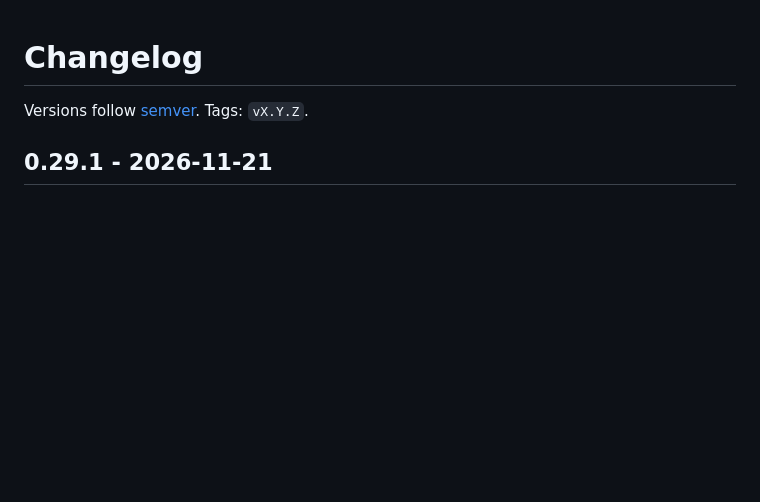
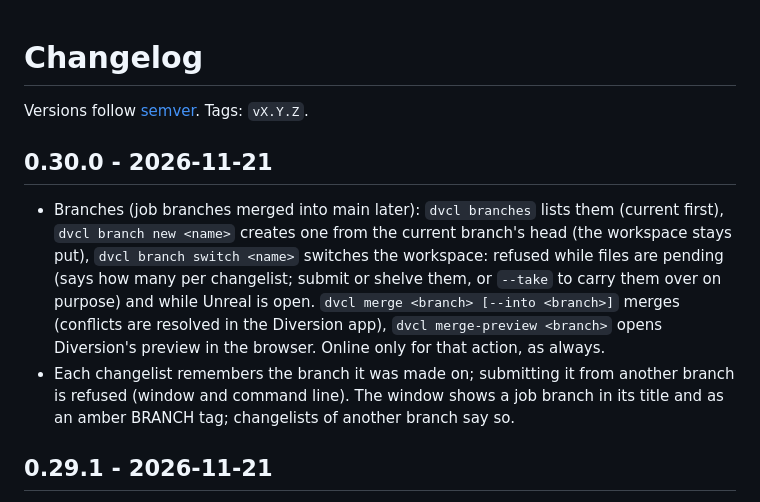
Before and after one commit to mapmodelers/dvcl, a Markdown page: CHANGELOG.md, the part around the change. GitHub-like rendering; blank space fills up the shorter version.

```diff
--- a/CHANGELOG.md
+++ b/CHANGELOG.md
@@ -1,6 +1,11 @@
 # Changelog
 
 Versions follow [semver](https://semver.org). Tags: `vX.Y.Z`.
+
+## 0.30.0 - 2026-11-21
+
+- Branches (job branches merged into main later): `dvcl branches` lists them (current first), `dvcl branch new <name>` creates one from the current branch's head (the workspace stays put), `dvcl branch switch <name>` switches the workspace: refused while files are pending (says how many per changelist; submit or shelve them, or `--take` to carry them over on purpose) and while Unreal is open. `dvcl merge <branch> [--into <branch>]` merges (conflicts are resolved in the Diversion app), `dvcl merge-preview <branch>` opens Diversion's preview in the browser. Online only for that action, as always.
+- Each changelist remembers the branch it was made on; submitting it from another branch is refused (window and command line). The window shows a job branch in its title and as an amber BRANCH tag; changelists of another branch say so.
 
 ## 0.29.1 - 2026-11-21
 
```
Also changed, not shown: README.md (+1 -0 lines), docs/screenshot.png, 5 other files.
